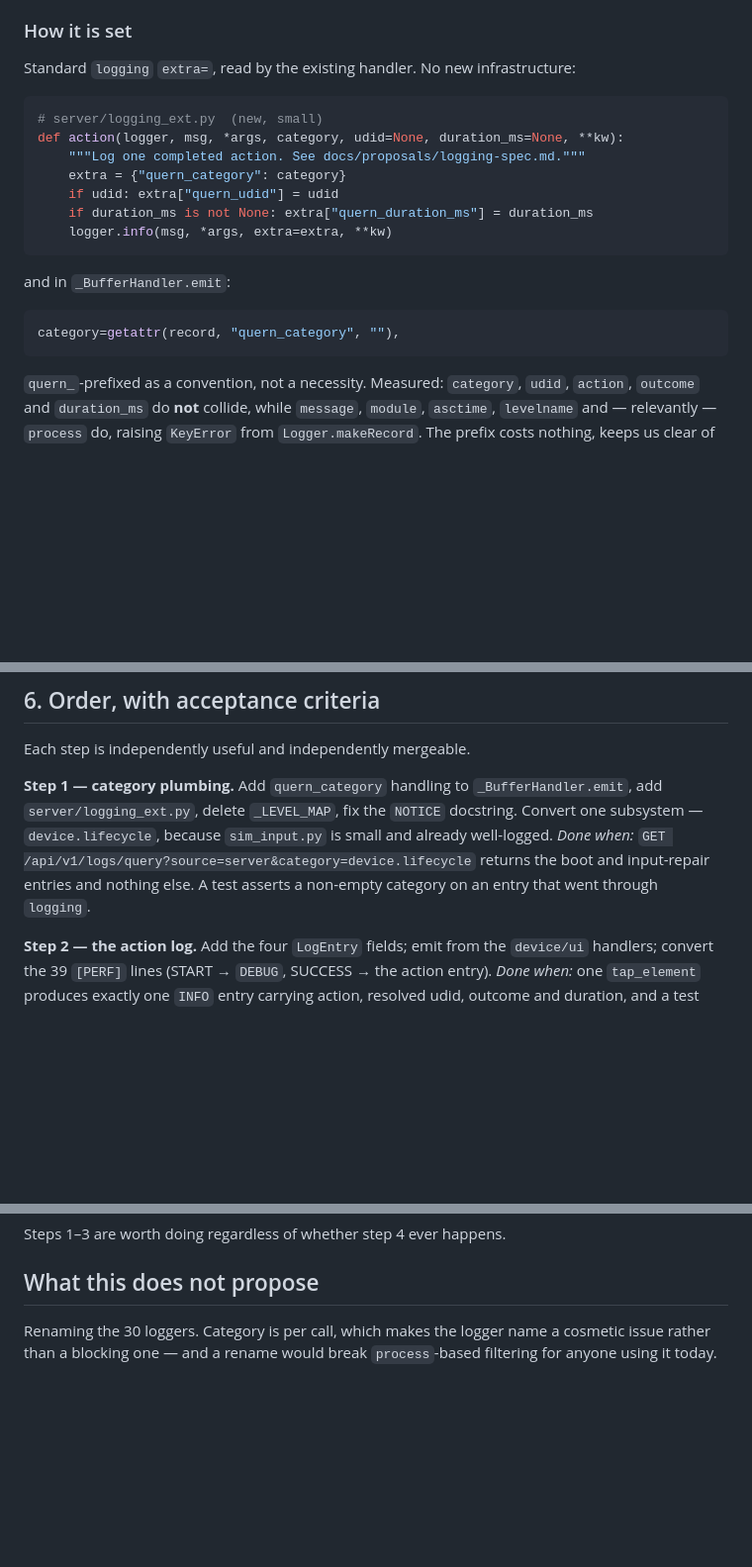
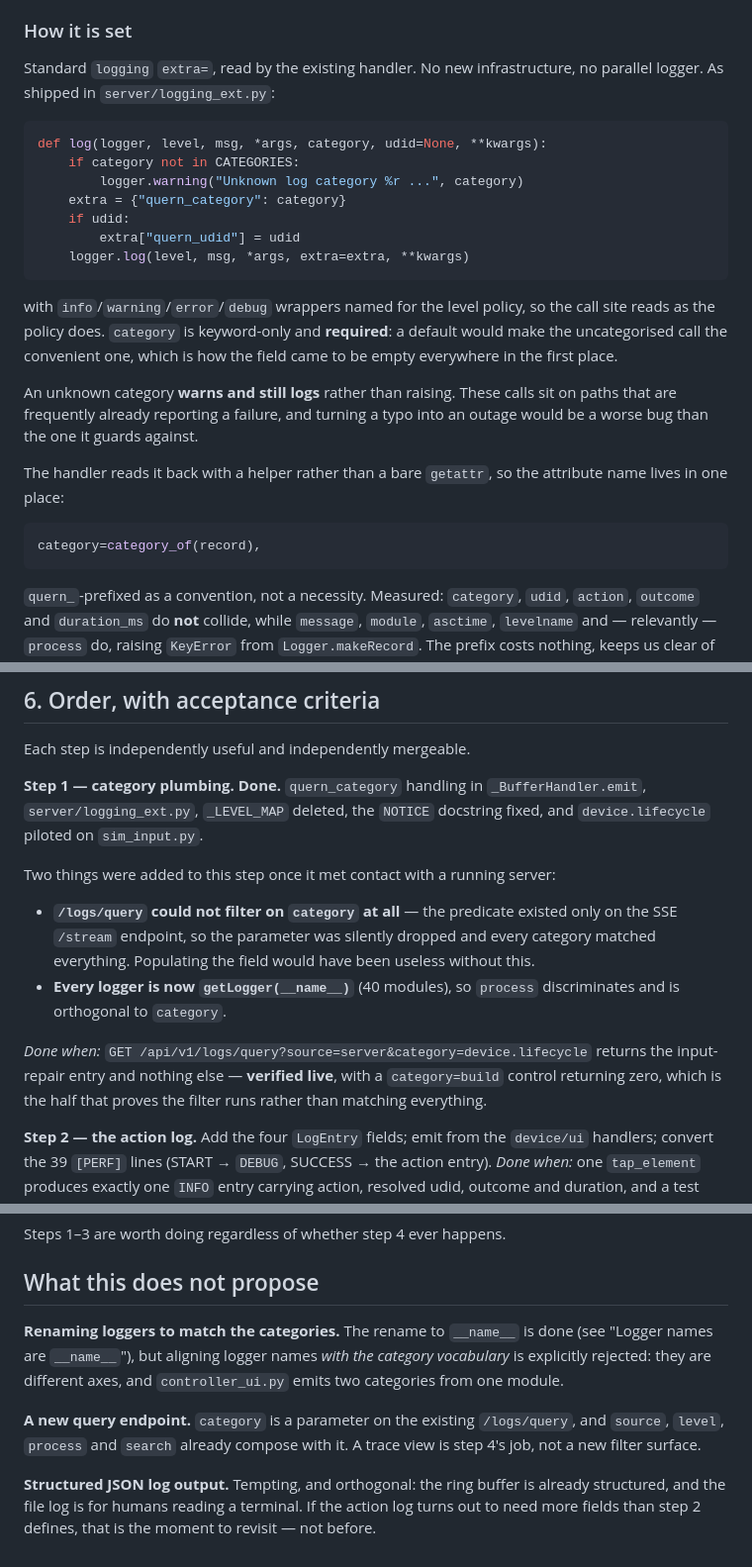
Before and after one commit to quern-dev/quern, a Markdown page: docs/proposals/logging-spec.md, 3 parts joined by grey strips. Shown at 99% size. GitHub-like rendering; blank space fills up the shorter version.

Commit message:
docs: make the spec consistent with what step 1 actually shipped
The rename commit updated the logger-name section but left three places
contradicting it or describing shipped work as future:

- 'What this does not propose' still declined the rename, citing the
  user-breakage argument that was already withdrawn upstream in the document.
  Replaced with what is genuinely out of scope, including the distinction
  that matters: renaming to __name__ is done, aligning names with the
  category vocabulary is rejected.
- The 'How it is set' sketch showed an action() helper that is not what was
  built. Replaced with the shipped log() signature, plus why category is
  required and why an unknown one warns instead of raising.
- Step 1's criteria predated both the /logs/query filter fix and the rename,
  and did not record that the acceptance check was verified live with a
  zero-result control.

Also marks _LEVEL_MAP as removed rather than to-be-removed, and notes that
two of the re-measured numbers have since changed by design.

````diff
--- a/docs/proposals/logging-spec.md
+++ b/docs/proposals/logging-spec.md
@@ -216,22 +219,32 @@ undiagnosable, not by counting.
 ### How it is set
 
 Standard `logging` `extra=`, read by the existing handler. No new
-infrastructure:
+infrastructure, no parallel logger. As shipped in `server/logging_ext.py`:
 
 ```python
-# server/logging_ext.py  (new, small)
-def action(logger, msg, *args, category, udid=None, duration_ms=None, **kw):
-    """Log one completed action. See docs/proposals/logging-spec.md."""
+def log(logger, level, msg, *args, category, udid=None, **kwargs):
+    if category not in CATEGORIES:
+        logger.warning("Unknown log category %r ...", category)
     extra = {"quern_category": category}
-    if udid: extra["quern_udid"] = udid
-    if duration_ms is not None: extra["quern_duration_ms"] = duration_ms
-    logger.info(msg, *args, extra=extra, **kw)
+    if udid:
+        extra["quern_udid"] = udid
+    logger.log(level, msg, *args, extra=extra, **kwargs)
 ```
 
-and in `_BufferHandler.emit`:
+with `info`/`warning`/`error`/`debug` wrappers named for the level policy, so
+the call site reads as the policy does. `category` is keyword-only and
+**required**: a default would make the uncategorised call the convenient one,
+which is how the field came to be empty everywhere in the first place.
+
+An unknown category **warns and still logs** rather than raising. These calls
+sit on paths that are frequently already reporting a failure, and turning a
+typo into an outage would be a worse bug than the one it guards against.
+
+The handler reads it back with a helper rather than a bare `getattr`, so the
+attribute name lives in one place:
 
 ```python
-category=getattr(record, "quern_category", ""),
+category=category_of(record),
 ```
 
 `quern_`-prefixed as a convention, not a necessity. Measured: `category`,
@@ -365,13 +378,23 @@ from the log handler recurses. Keep it, comment it.
 
 Each step is independently useful and independently mergeable.
 
-**Step 1 — category plumbing.** Add `quern_category` handling to
-`_BufferHandler.emit`, add `server/logging_ext.py`, delete `_LEVEL_MAP`, fix
-the `NOTICE` docstring. Convert one subsystem — `device.lifecycle`, because
-`sim_input.py` is small and already well-logged.
+**Step 1 — category plumbing. Done.** `quern_category` handling in
+`_BufferHandler.emit`, `server/logging_ext.py`, `_LEVEL_MAP` deleted, the
+`NOTICE` docstring fixed, and `device.lifecycle` piloted on `sim_input.py`.
+
+Two things were added to this step once it met contact with a running server:
+
+- **`/logs/query` could not filter on `category` at all** — the predicate
+  existed only on the SSE `/stream` endpoint, so the parameter was silently
+  dropped and every category matched everything. Populating the field would
+  have been useless without this.
+- **Every logger is now `getLogger(__name__)`** (40 modules), so `process`
+  discriminates and is orthogonal to `category`.
+
 *Done when:* `GET /api/v1/logs/query?source=server&category=device.lifecycle`
-returns the boot and input-repair entries and nothing else. A test asserts a
-non-empty category on an entry that went through `logging`.
+returns the input-repair entry and nothing else — **verified live**, with a
+`category=build` control returning zero, which is the half that proves the
+filter runs rather than matching everything.
 
 **Step 2 — the action log.** Add the four `LogEntry` fields; emit from the
 `device/ui` handlers; convert the 39 `[PERF]` lines (START → `DEBUG`,
@@ -394,6 +417,16 @@ Steps 1–3 are worth doing regardless of whether step 4 ever happens.
 
 ## What this does not propose
 
-Renaming the 30 loggers. Category is per call, which makes the logger name a
-cosmetic issue rather than a blocking one — and a rename would break
-`process`-based filtering for anyone using it today.
+**Renaming loggers to match the categories.** The rename to `__name__` is
+done (see "Logger names are `__name__`"), but aligning logger names *with the
+category vocabulary* is explicitly rejected: they are different axes, and
+`controller_ui.py` emits two categories from one module.
+
+**A new query endpoint.** `category` is a parameter on the existing
+`/logs/query`, and `source`, `level`, `process` and `search` already compose
+with it. A trace view is step 4's job, not a new filter surface.
+
+**Structured JSON log output.** Tempting, and orthogonal: the ring buffer is
+already structured, and the file log is for humans reading a terminal. If the
+action log turns out to need more fields than step 2 defines, that is the
+moment to revisit — not before.
````
Also changed, not shown: other parts of docs/proposals/logging-spec.md (+9 -6 lines).
